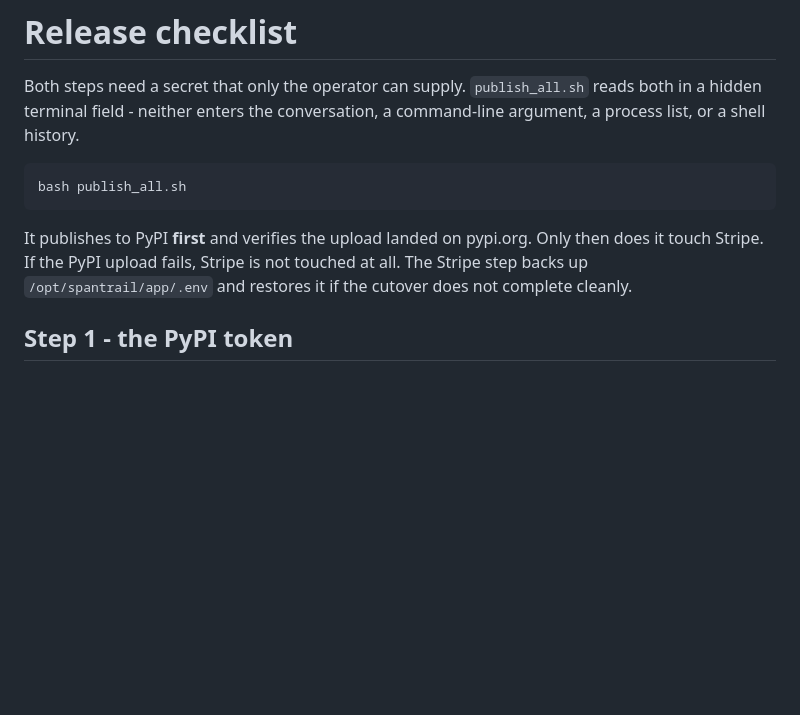
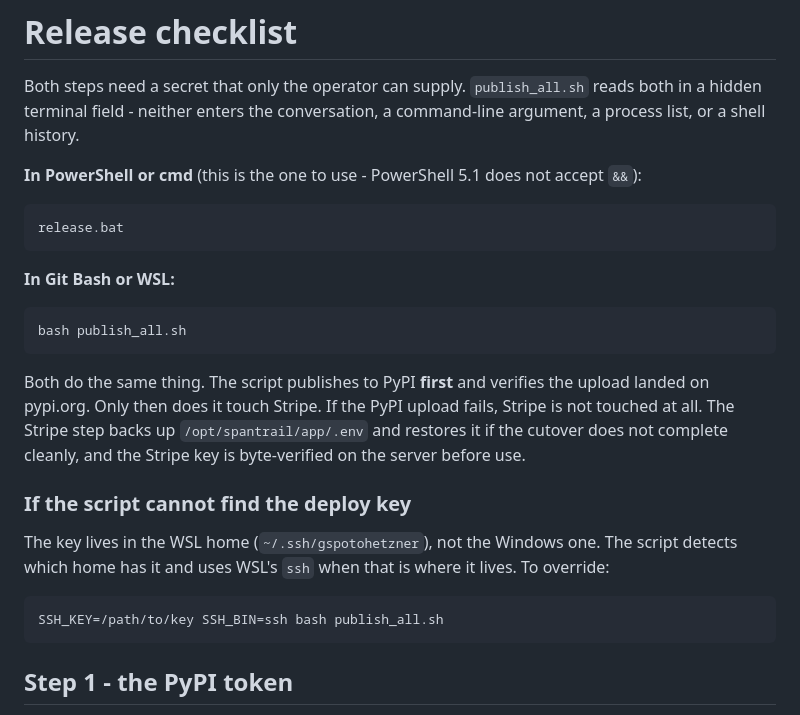
Before and after one commit to amlim13/spantrail, a Markdown page: RELEASE.md, the part around one of its changes. Drawn GitHub-style; blank space fills up the shorter version.

Commit message:
Document the PowerShell release command in RELEASE.md
PowerShell 5.1 does not accept '&&', so release.bat is the command
to use there. RELEASE.md now says so, and documents the SSH_KEY
override for the case where the deploy key is not in the detected
home.

````diff
--- a/RELEASE.md
+++ b/RELEASE.md
@@ -4,14 +4,34 @@ Both steps need a secret that only the operator can supply. `publish_all.sh`
 reads both in a hidden terminal field - neither enters the conversation, a
 command-line argument, a process list, or a shell history.
 
+**In PowerShell or cmd** (this is the one to use - PowerShell 5.1 does not
+accept `&&`):
+
+```
+release.bat
+```
+
+**In Git Bash or WSL:**
+
 ```bash
 bash publish_all.sh
 ```
 
-It publishes to PyPI **first** and verifies the upload landed on pypi.org.
-Only then does it touch Stripe. If the PyPI upload fails, Stripe is not
-touched at all. The Stripe step backs up `/opt/spantrail/app/.env` and
-restores it if the cutover does not complete cleanly.
+Both do the same thing. The script publishes to PyPI **first** and verifies
+the upload landed on pypi.org. Only then does it touch Stripe. If the PyPI
+upload fails, Stripe is not touched at all. The Stripe step backs up
+`/opt/spantrail/app/.env` and restores it if the cutover does not complete
+cleanly, and the Stripe key is byte-verified on the server before use.
+
+### If the script cannot find the deploy key
+
+The key lives in the WSL home (`~/.ssh/gspotohetzner`), not the Windows one.
+The script detects which home has it and uses WSL's `ssh` when that is where
+it lives. To override:
+
+```bash
+SSH_KEY=/path/to/key SSH_BIN=ssh bash publish_all.sh
+```
 
 ## Step 1 - the PyPI token
 
````
Also changed, not shown: other parts of RELEASE.md (+1 -0 lines).
